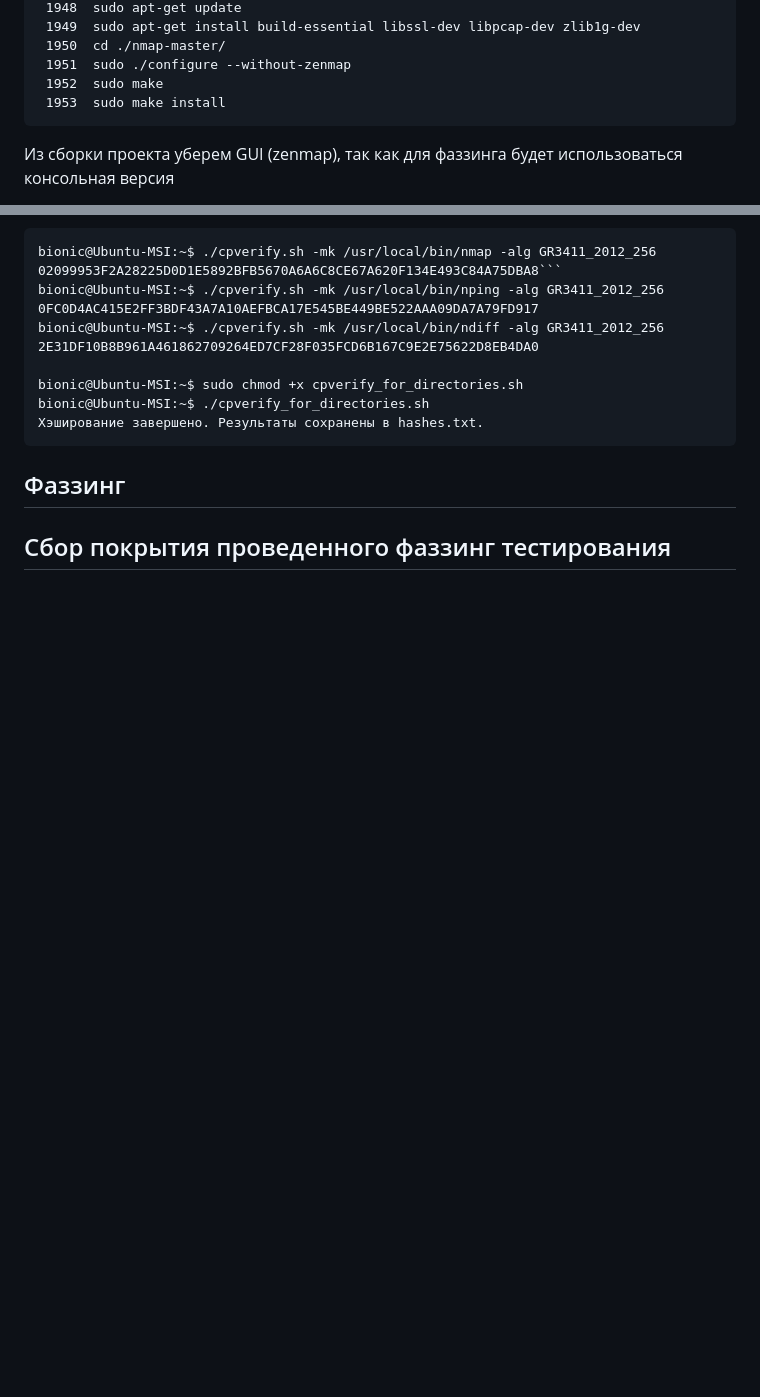
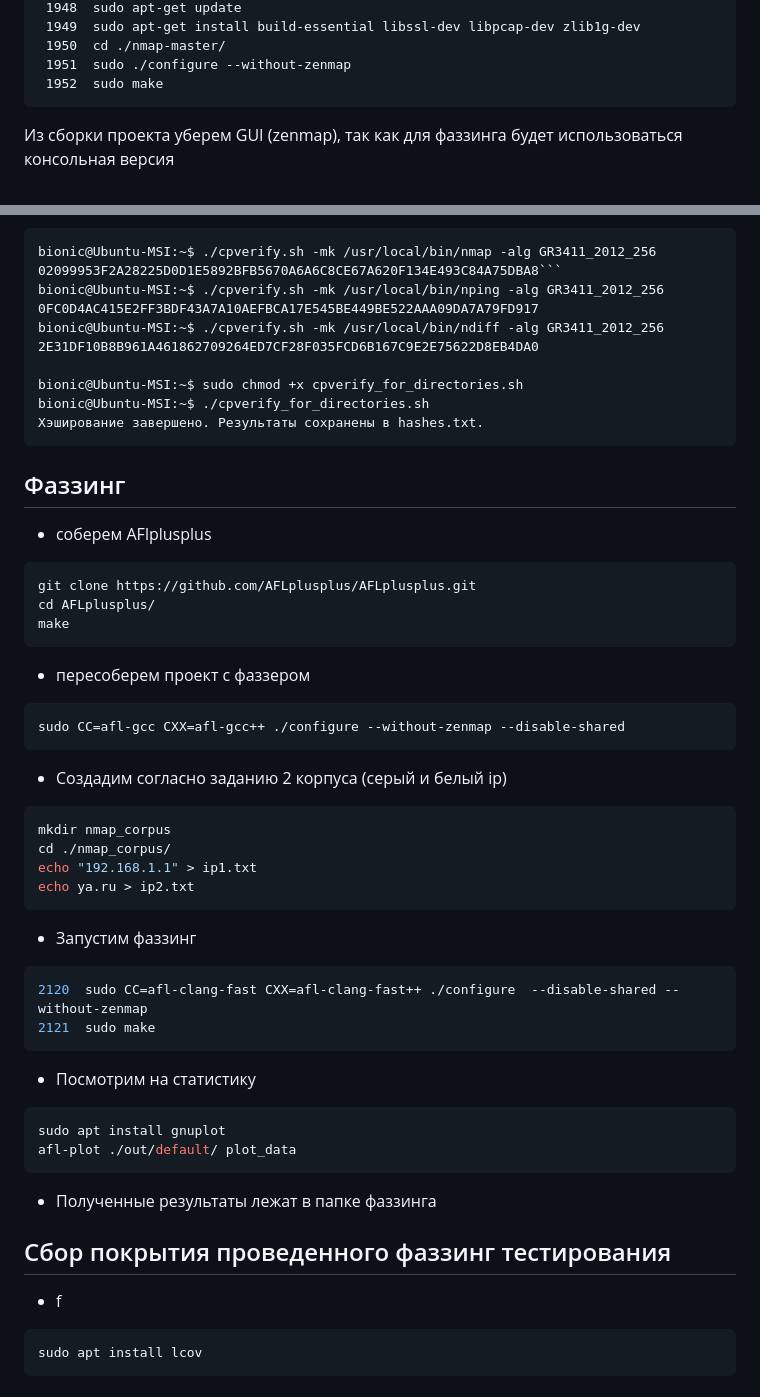
Before and after one commit to PurpleBionicle/fuzzing_labs, a Markdown page: README.md, 2 parts joined by grey strips. Drawn GitHub-style; blank space fills up the shorter version.

Commit message:
added fuzzing lr2

````diff
--- a/README.md
+++ b/README.md
@@ -27,7 +27,6 @@ bionic@Ubuntu-MSI:~/Загрузки/nmap-master$ history | tail -n 10
  1950  cd ./nmap-master/
  1951  sudo ./configure --without-zenmap
  1952  sudo make
- 1953  sudo make install
 ```
 Из сборки проекта уберем GUI (zenmap), так как для фаззинга будет использоваться консольная версия
 
@@ -58,5 +57,40 @@ bionic@Ubuntu-MSI:~$ ./cpverify_for_directories.sh
 ```
 <h2 id="2">Фаззинг</h2>
 
+- соберем AFlplusplus
+```shell
+git clone https://github.com/AFLplusplus/AFLplusplus.git
+cd AFLplusplus/
+make
+```
+- пересоберем проект с фаззером
+```shell
+sudo CC=afl-gcc CXX=afl-gcc++ ./configure --without-zenmap --disable-shared
+```
+- Создадим согласно заданию 2 корпуса (серый и белый ip)
+```shell
+mkdir nmap_corpus
+cd ./nmap_corpus/
+echo "192.168.1.1" > ip1.txt
+echo ya.ru > ip2.txt
+```
+- Запустим фаззинг
+```shell
+2120  sudo CC=afl-clang-fast CXX=afl-clang-fast++ ./configure  --disable-shared --without-zenmap
+2121  sudo make
+```
+- Посмотрим на статистику
+```shell
+sudo apt install gnuplot
+afl-plot ./out/default/ plot_data
+```
+- Полученные результаты лежат в папке фаззинга
+
 
 <h2 id="3">Сбор покрытия проведенного фаззинг тестирования</h2>
+
+- f
+
+```shell
+sudo apt install lcov
+```
````
